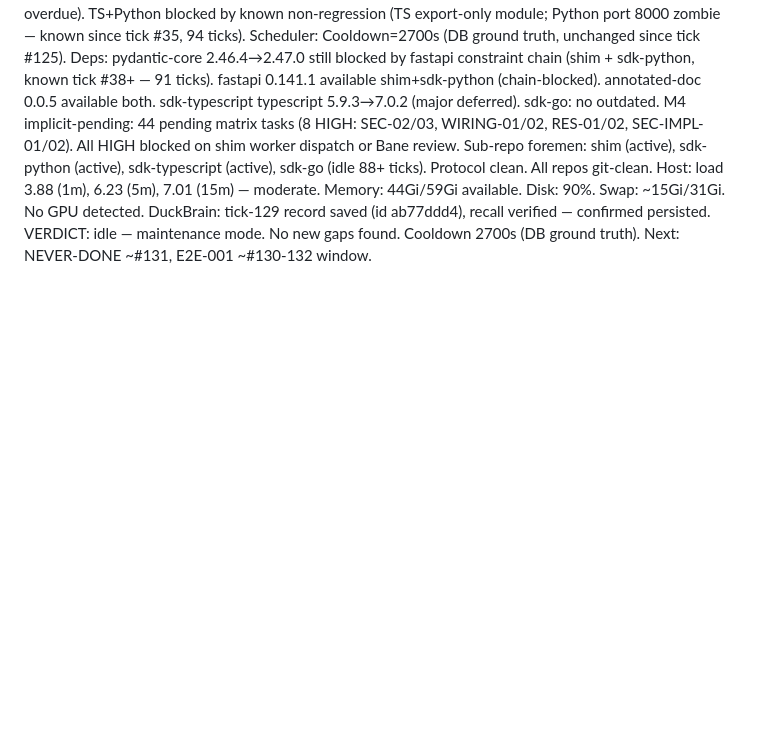
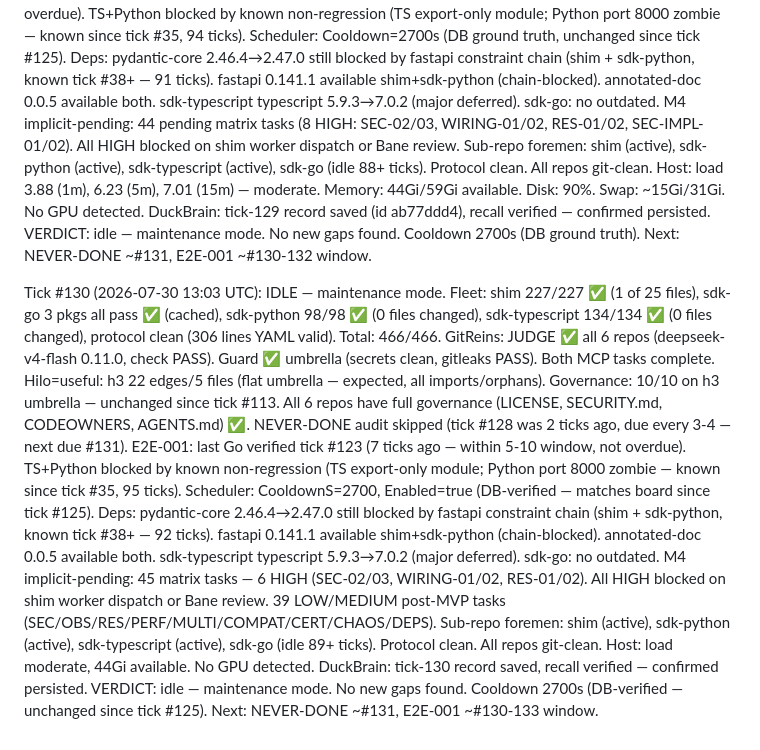
Before and after one commit to get-h3/h3, a Markdown page: .coding-hermes/tasks.md, the part around the change. GitHub-like rendering; blank space fills up the shorter version.

Commit message:
foreman: Tick #130 — idle maintenance mode, fleet 466/466 green
Co-authored-by: Alexis Okuwa <wojonstech@gmail.com>

```diff
--- a/.coding-hermes/tasks.md
+++ b/.coding-hermes/tasks.md
@@ -1288,3 +1288,32 @@ ID | Task | Pri | Cpx | Deps | Tags | Model | Reasoning | Fallback
     VERDICT: idle — maintenance mode. No new gaps found.
     Cooldown 2700s (DB ground truth).
     Next: NEVER-DONE ~#131, E2E-001 ~#130-132 window.
+
+  Tick #130 (2026-07-30 13:03 UTC): IDLE — maintenance mode.
+    Fleet: shim 227/227 ✅ (1 of 25 files), sdk-go 3 pkgs all pass ✅ (cached),
+    sdk-python 98/98 ✅ (0 files changed), sdk-typescript 134/134 ✅ (0 files changed),
+    protocol clean (306 lines YAML valid). Total: 466/466.
+    GitReins: JUDGE ✅ all 6 repos (deepseek-v4-flash 0.11.0, check PASS). Guard ✅
+    umbrella (secrets clean, gitleaks PASS). Both MCP tasks complete.
+    Hilo=useful: h3 22 edges/5 files (flat umbrella — expected, all imports/orphans).
+    Governance: 10/10 on h3 umbrella — unchanged since tick #113. All 6 repos
+    have full governance (LICENSE, SECURITY.md, CODEOWNERS, AGENTS.md) ✅.
+    NEVER-DONE audit skipped (tick #128 was 2 ticks ago, due every 3-4 — next due #131).
+    E2E-001: last Go verified tick #123 (7 ticks ago — within 5-10 window, not overdue).
+    TS+Python blocked by known non-regression (TS export-only module; Python port 8000
+    zombie — known since tick #35, 95 ticks).
+    Scheduler: CooldownS=2700, Enabled=true (DB-verified — matches board since tick #125).
+    Deps: pydantic-core 2.46.4→2.47.0 still blocked by fastapi constraint chain
+    (shim + sdk-python, known tick #38+ — 92 ticks). fastapi 0.141.1 available
+    shim+sdk-python (chain-blocked). annotated-doc 0.0.5 available both.
+    sdk-typescript typescript 5.9.3→7.0.2 (major deferred). sdk-go: no outdated.
+    M4 implicit-pending: 45 matrix tasks — 6 HIGH (SEC-02/03, WIRING-01/02,
+    RES-01/02). All HIGH blocked on shim worker dispatch or Bane review.
+    39 LOW/MEDIUM post-MVP tasks (SEC/OBS/RES/PERF/MULTI/COMPAT/CERT/CHAOS/DEPS).
+    Sub-repo foremen: shim (active), sdk-python (active), sdk-typescript (active),
+    sdk-go (idle 89+ ticks). Protocol clean. All repos git-clean.
+    Host: load moderate, 44Gi available. No GPU detected.
+    DuckBrain: tick-130 record saved, recall verified — confirmed persisted.
+    VERDICT: idle — maintenance mode. No new gaps found.
+    Cooldown 2700s (DB-verified — unchanged since tick #125).
+    Next: NEVER-DONE ~#131, E2E-001 ~#130-133 window.
```
